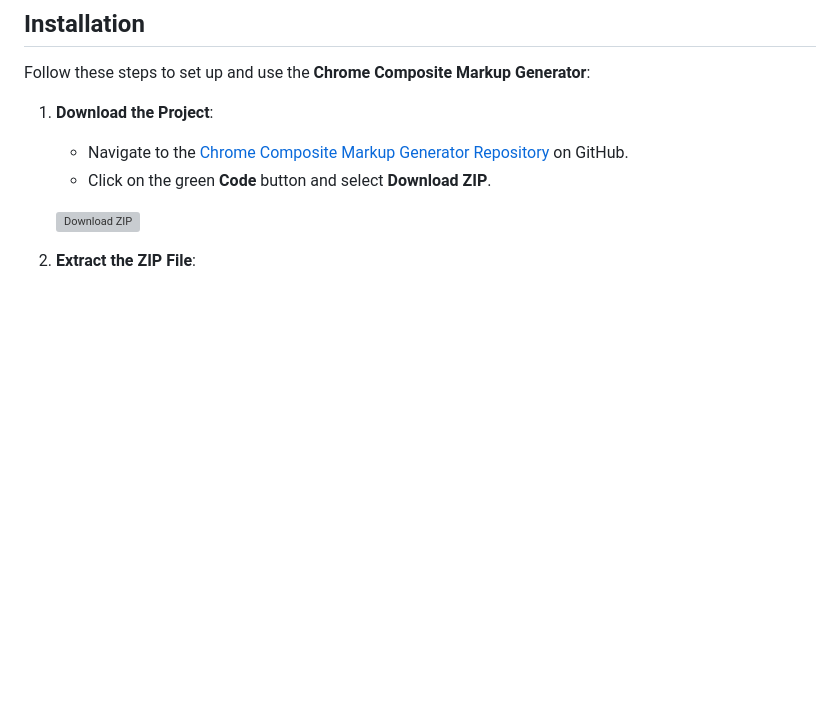
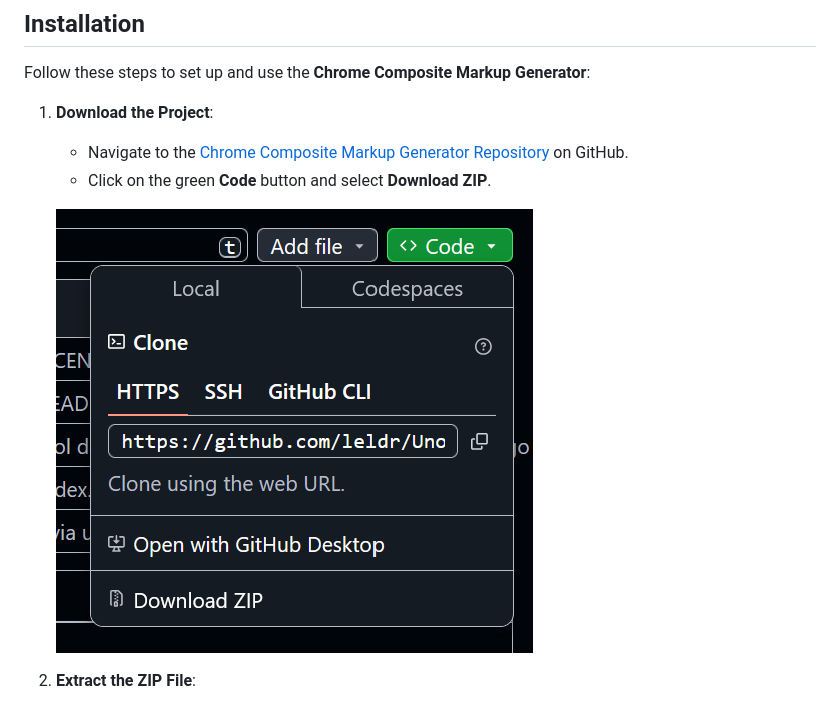
Before and after one commit to leldr/Unofficial-Chrome-Based-Kobo-Composite-Markup-Generator, a Markdown page: README.md, the part around the change. GitHub-like rendering; blank space fills up the shorter version; grey boxes are pictures that could not be loaded.

```diff
--- a/README.md
+++ b/README.md
@@ -43,7 +43,7 @@ Follow these steps to set up and use the **Chrome Composite Markup Generator**:
    - Navigate to the [Chrome Composite Markup Generator Repository](https://github.com/leldr/Chrome-Composite-Markup-Generator) on GitHub.
    - Click on the green **Code** button and select **Download ZIP**.
 
-   ![Download ZIP](path-to-download-zip-image) <!-- Optional: Add an image showing the download button -->
+   ![Download ZIP](https://github.com/leldr/Unofficial-Chrome-Based-Kobo-Composite-Markup-Generator/blob/main/Download%20zip%20option.png)<!-- Optional: Add an image showing the download button -->
 
 2. **Extract the ZIP File**:
 
```
